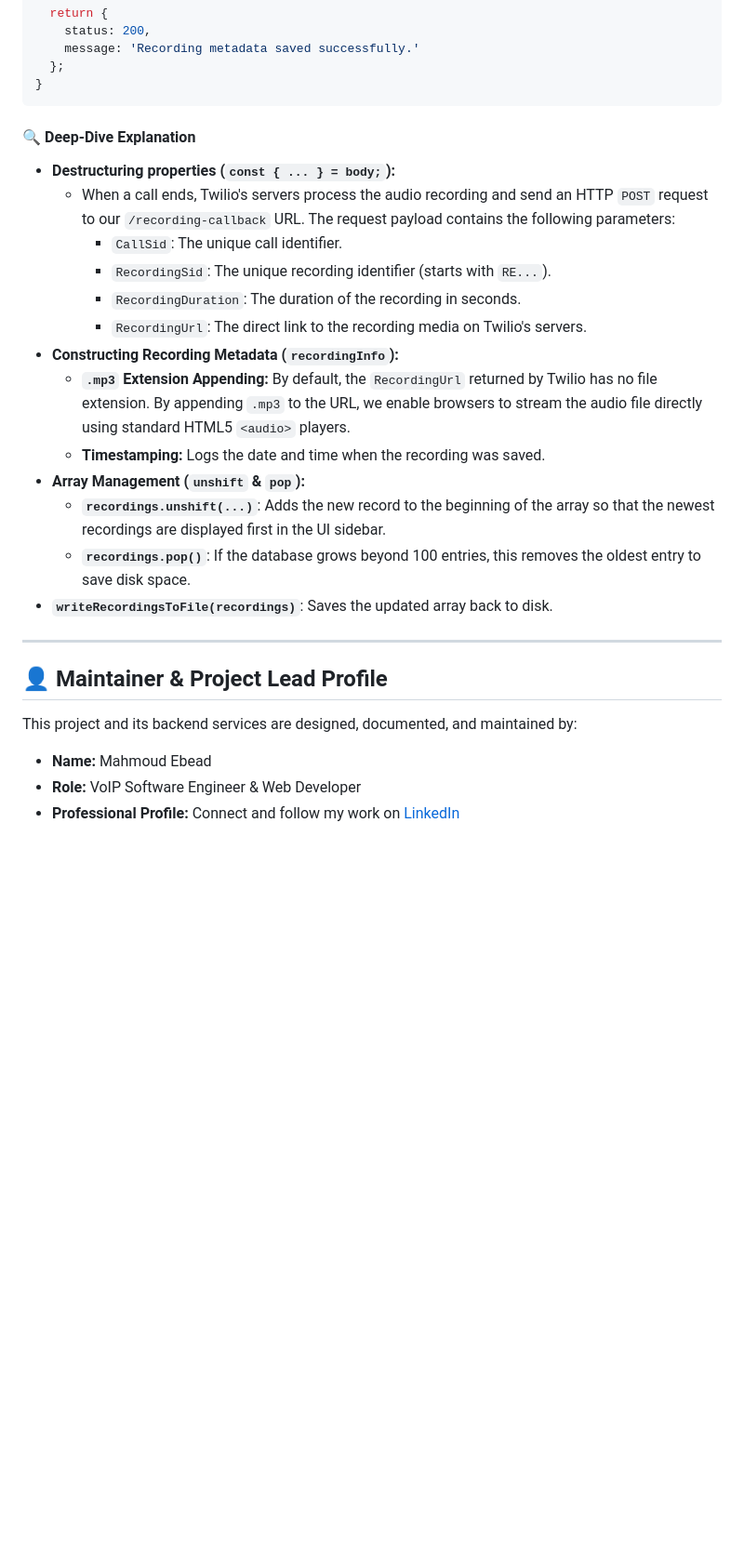
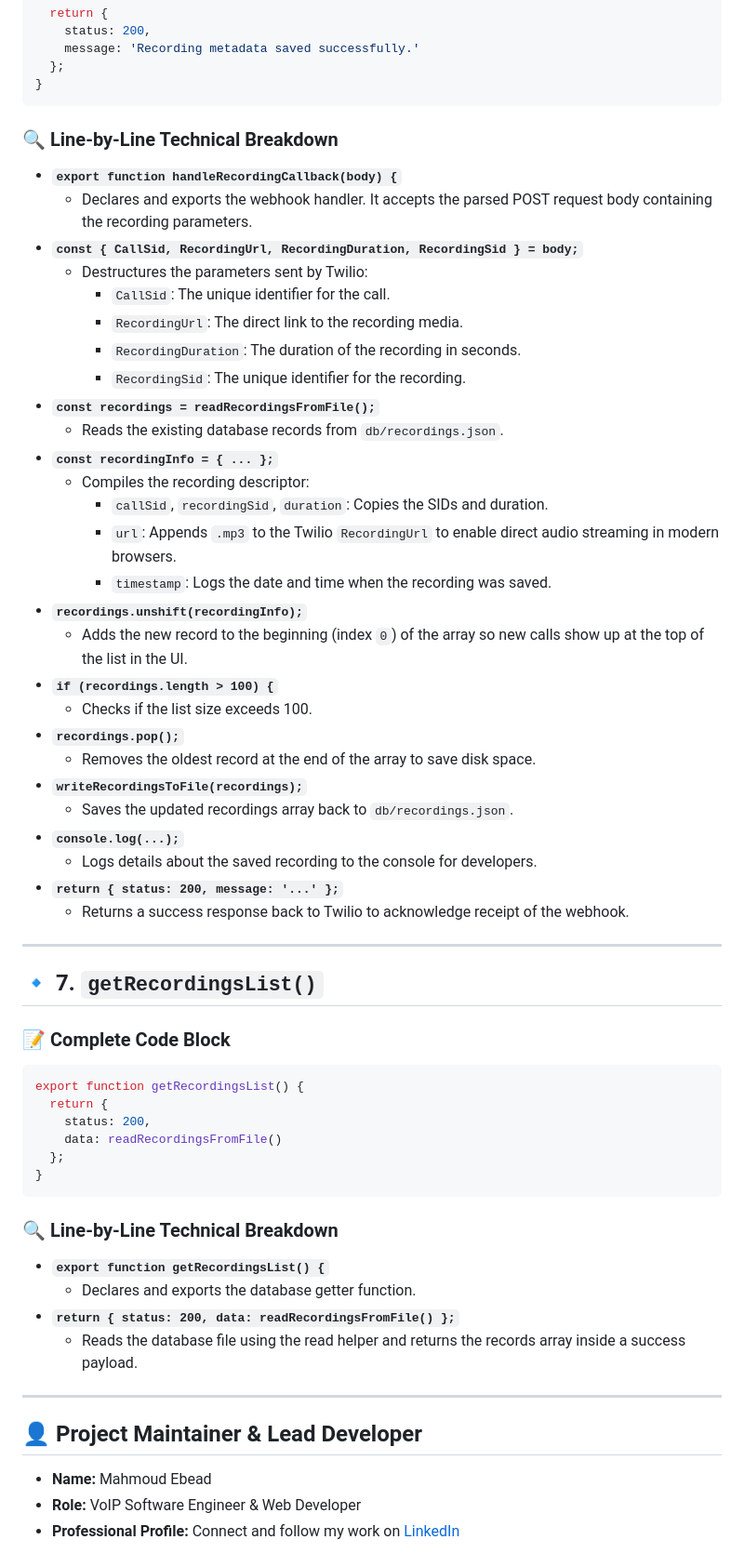
Before and after one commit to mahmoudEbeid2/voip-webrtc-dialer, a Markdown page: SERVICES_DOC.md, the part around one of its changes. Shown at 93% size. Drawn GitHub-style; blank space fills up the shorter version.

````diff
--- a/SERVICES_DOC.md
+++ b/SERVICES_DOC.md
@@ -334,26 +320,60 @@ export function handleRecordingCallback(body) {
 }
 ```
 
-#### 🔍 Deep-Dive Explanation
-* **Destructuring properties (`const { ... } = body;`):**
-  * When a call ends, Twilio's servers process the audio recording and send an HTTP `POST` request to our `/recording-callback` URL. The request payload contains the following parameters:
-    * `CallSid`: The unique call identifier.
-    * `RecordingSid`: The unique recording identifier (starts with `RE...`).
+### 🔍 Line-by-Line Technical Breakdown
+
+* **`export function handleRecordingCallback(body) {`**
+  * Declares and exports the webhook handler. It accepts the parsed POST request body containing the recording parameters.
+* **`const { CallSid, RecordingUrl, RecordingDuration, RecordingSid } = body;`**
+  * Destructures the parameters sent by Twilio:
+    * `CallSid`: The unique identifier for the call.
+    * `RecordingUrl`: The direct link to the recording media.
     * `RecordingDuration`: The duration of the recording in seconds.
-    * `RecordingUrl`: The direct link to the recording media on Twilio's servers.
-* **Constructing Recording Metadata (`recordingInfo`):**
-  * **`.mp3` Extension Appending:** By default, the `RecordingUrl` returned by Twilio has no file extension. By appending `.mp3` to the URL, we enable browsers to stream the audio file directly using standard HTML5 `<audio>` players.
-  * **Timestamping:** Logs the date and time when the recording was saved.
-* **Array Management (`unshift` & `pop`):**
-  * **`recordings.unshift(...)`**: Adds the new record to the beginning of the array so that the newest recordings are displayed first in the UI sidebar.
-  * **`recordings.pop()`**: If the database grows beyond 100 entries, this removes the oldest entry to save disk space.
-* **`writeRecordingsToFile(recordings)`**: Saves the updated array back to disk.
+    * `RecordingSid`: The unique identifier for the recording.
+* **`const recordings = readRecordingsFromFile();`**
+  * Reads the existing database records from `db/recordings.json`.
+* **`const recordingInfo = { ... };`**
+  * Compiles the recording descriptor:
+    * `callSid`, `recordingSid`, `duration`: Copies the SIDs and duration.
+    * `url`: Appends `.mp3` to the Twilio `RecordingUrl` to enable direct audio streaming in modern browsers.
+    * `timestamp`: Logs the date and time when the recording was saved.
+* **`recordings.unshift(recordingInfo);`**
+  * Adds the new record to the beginning (index `0`) of the array so new calls show up at the top of the list in the UI.
+* **`if (recordings.length > 100) {`**
+  * Checks if the list size exceeds 100.
+* **`recordings.pop();`**
+  * Removes the oldest record at the end of the array to save disk space.
+* **`writeRecordingsToFile(recordings);`**
+  * Saves the updated recordings array back to `db/recordings.json`.
+* **`console.log(...);`**
+  * Logs details about the saved recording to the console for developers.
+* **`return { status: 200, message: '...' };`**
+  * Returns a success response back to Twilio to acknowledge receipt of the webhook.
 
 ---
 
-## 👤 Maintainer & Project Lead Profile
+## 🔹 7. `getRecordingsList()`
 
-This project and its backend services are designed, documented, and maintained by:
+### 📝 Complete Code Block
+```javascript
+export function getRecordingsList() {
+  return {
+    status: 200,
+    data: readRecordingsFromFile()
+  };
+}
+```
+
+### 🔍 Line-by-Line Technical Breakdown
+
+* **`export function getRecordingsList() {`**
+  * Declares and exports the database getter function.
+* **`return { status: 200, data: readRecordingsFromFile() };`**
+  * Reads the database file using the read helper and returns the records array inside a success payload.
+
+---
+
+## 👤 Project Maintainer & Lead Developer
 
 * **Name:** Mahmoud Ebead
 * **Role:** VoIP Software Engineer & Web Developer
````
Also changed, not shown: other parts of SERVICES_DOC.md (+131 -145 lines).
